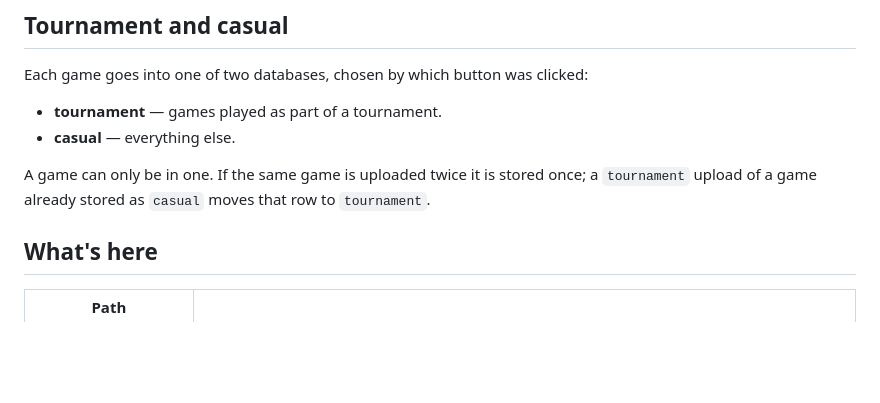
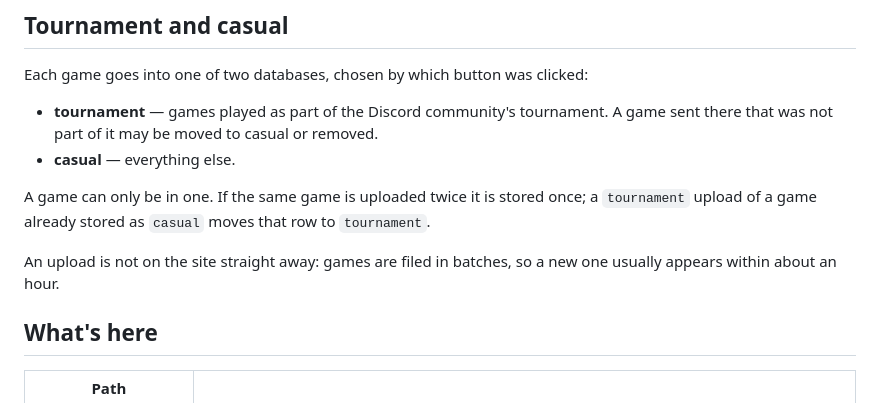
Before and after one commit to rjc-oss/fod-game-database, a Markdown page: README.md, the part around the change. Drawn GitHub-style; blank space fills up the shorter version.

Commit message:
Say what tournament means and when a game appears
Tournament is for the Discord community's tournament; anything else sent there
may be moved to casual or removed. Uploads are filed in batches, so a new game
takes about an hour to reach the site.

Co-Authored-By: Claude Opus 5 <noreply@anthropic.com>

```diff
--- a/README.md
+++ b/README.md
@@ -14,11 +14,15 @@ players' names as the game showed them. There are no accounts and nothing else a
 
 Each game goes into one of two databases, chosen by which button was clicked:
 
-- **tournament** — games played as part of a tournament.
+- **tournament** — games played as part of the Discord community's tournament. A game sent there that was
+  not part of it may be moved to casual or removed.
 - **casual** — everything else.
 
 A game can only be in one. If the same game is uploaded twice it is stored once; a `tournament` upload of
 a game already stored as `casual` moves that row to `tournament`.
+
+An upload is not on the site straight away: games are filed in batches, so a new one usually appears
+within about an hour.
 
 ## What's here
 
```
